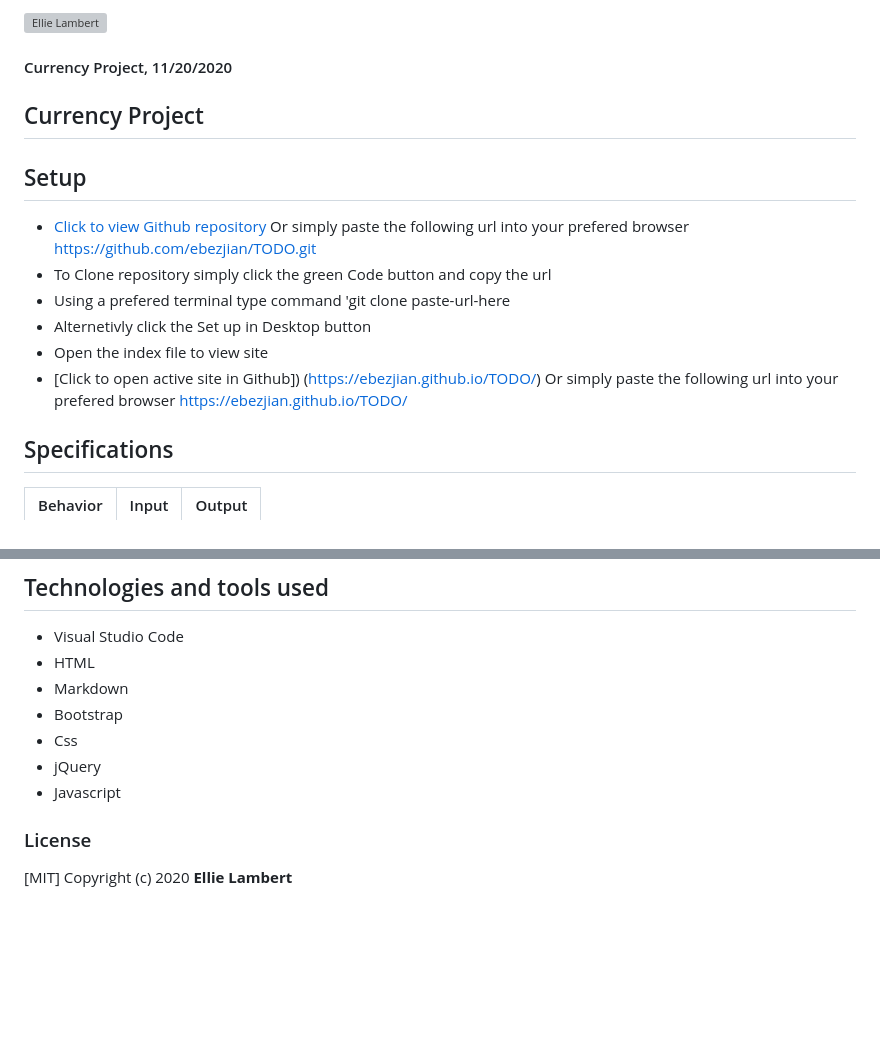
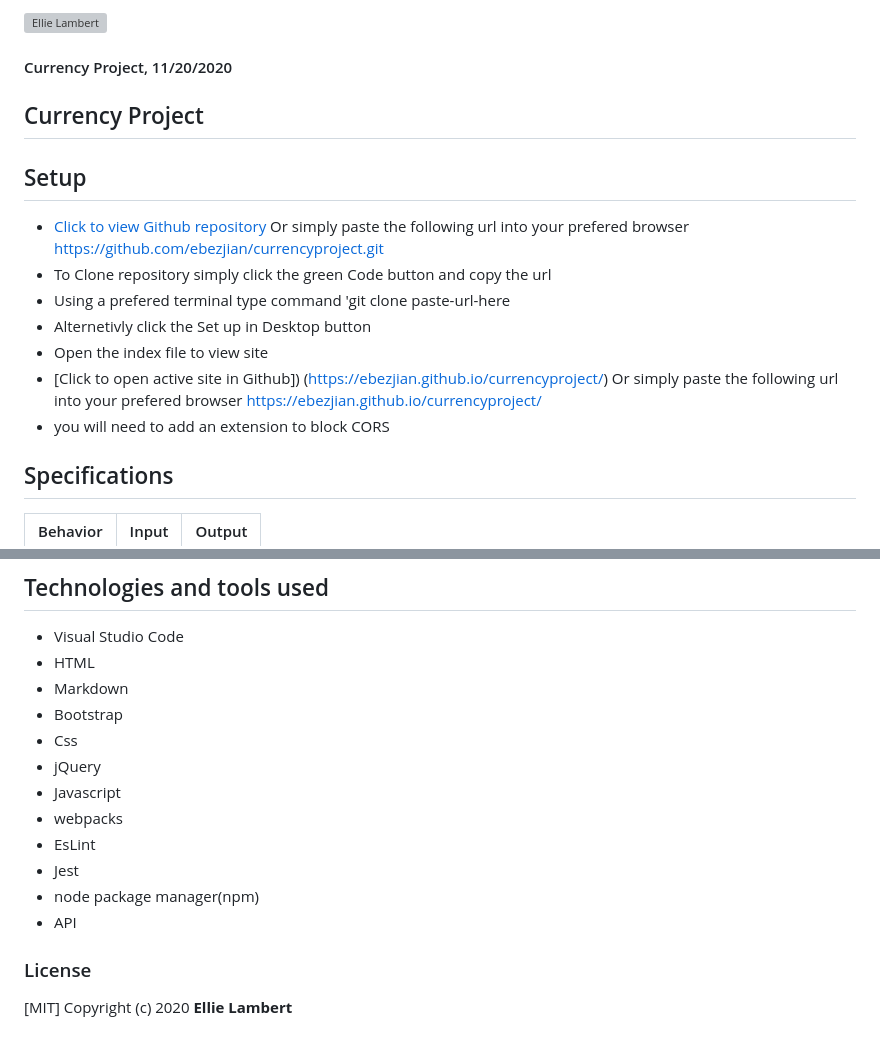
Before and after one commit to ebezjian/currencyproject, a Markdown page: README.md, 2 parts joined by grey strips. Rendered like a GitHub page; blank space fills up the shorter version; grey boxes are pictures that could not be loaded.

Commit message:
add instructions to readme and extended technlogies used

```diff
--- a/README.md
+++ b/README.md
@@ -7,12 +8,13 @@
 
 ## Setup
 
-- [Click to view Github repository](https://github.com/ebezjian/TODO.git) Or simply paste the following url into your prefered browser https://github.com/ebezjian/TODO.git
+- [Click to view Github repository](https://github.com/ebezjian/currencyproject.git) Or simply paste the following url into your prefered browser https://github.com/ebezjian/currencyproject.git
 - To Clone repository simply click the green Code button and copy the url
 - Using a prefered terminal type command 'git clone paste-url-here
 - Alternetivly click the Set up in Desktop button
 - Open the index file to view site
-- [Click to open active site in Github]) (https://ebezjian.github.io/TODO/) Or simply paste the following url into your prefered browser https://ebezjian.github.io/TODO/
+- [Click to open active site in Github]) (https://ebezjian.github.io/currencyproject/) Or simply paste the following url into your prefered browser https://ebezjian.github.io/currencyproject/
+- you will need to add an extension to block CORS
 
 ## Specifications
 
@@ -38,6 +40,11 @@
 - Css
 - jQuery
 - Javascript
+- webpacks
+- EsLint
+- Jest
+- node package manager(npm)
+- API
 
 ### License
 
```
Also changed, not shown: other parts of README.md (+2 -1 lines), assets/logo2.png (added).
